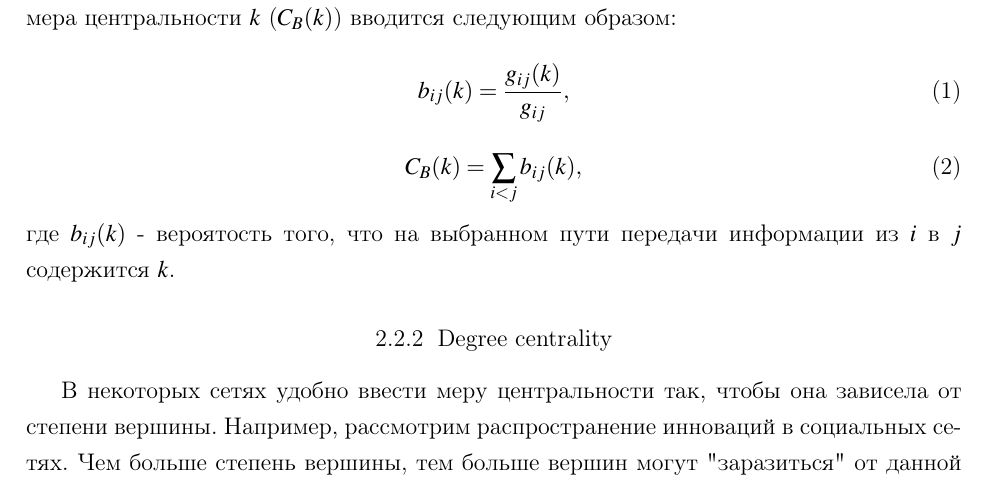
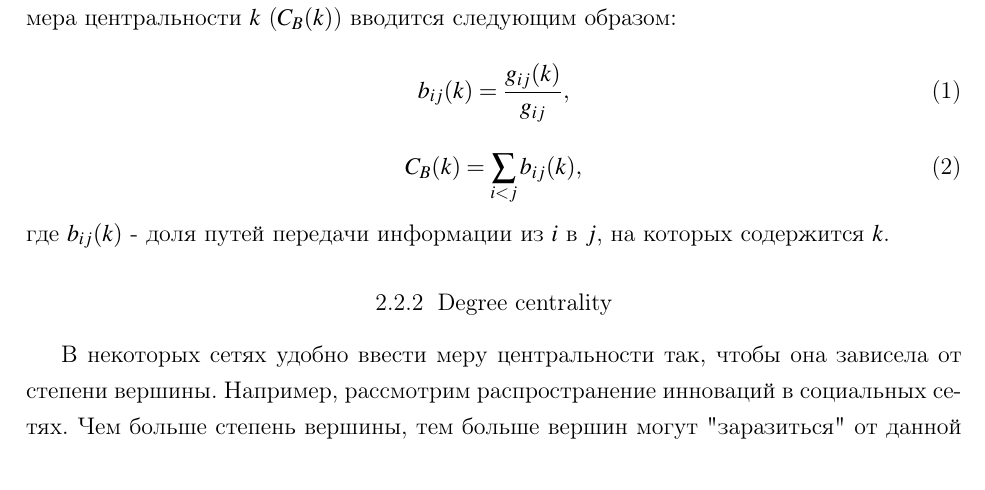
Before and after one commit to nataboll/communities, a LaTeX thesis (thesis/diplom.tex, which reads thesis/mainmatter.tex): part of page 8 of 32, cut so that both start at the same text. Compiled offline with pdfLaTeX.

Commit message:
commit smth

```diff
--- a/thesis/mainmatter.tex
+++ b/thesis/mainmatter.tex
@@ -27,7 +27,7 @@
 	\begin{equation}
 	C_B(k) = \sum_{i<j}b_{ij}(k),
 	\end{equation}
-	где $b_{ij}(k)$ - вероятость того, что на выбранном пути передачи информации из $i$ в $j$ содержится $k$.
+где $b_{ij}(k)$ - доля путей передачи информации из $i$ в $j$, на которых содержится $k$.
 
 \subsection{Degree centrality}
 В некоторых сетях удобно ввести меру центральности так, чтобы она зависела от степени вершины. Например, рассмотрим распространение инноваций в социальных сетях. Чем больше степень вершины, тем больше вершин могут "заразиться"\ от данной (принять инновацию). В нашей задаче граф ориентированный, поэтому мера центральности вершины будет пропорциональна числу исходящих ребер (out-степени вершины). Обозначим через $d_{max}$ максимальную out-степень вершины в графе. Тогда меру центральности вершины $i$ будем считать так:
```
Also changed, not shown: thesis/diplom.pdf, 2 other files.
